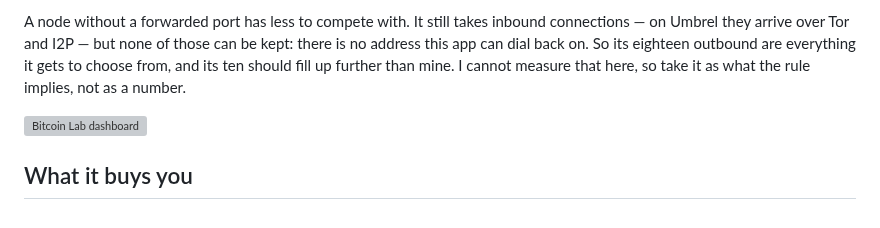
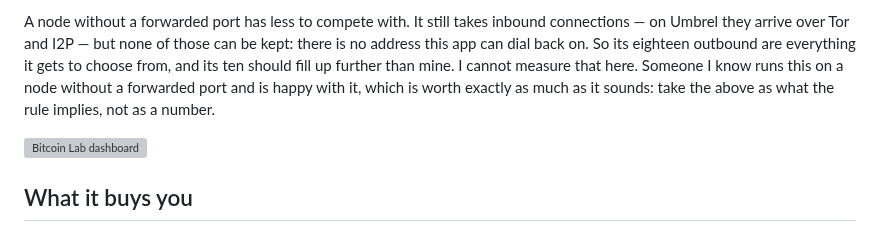
Before and after one commit to benunskilled/bitcoin-lab, a Markdown page: README.md, the part around the change. GitHub-like rendering; grey boxes are pictures that could not be loaded.

Commit message:
There is a second node. It has not sent any numbers
The paragraph about a node with no forwarded port ended by admitting there was
no way to measure one. There is one - a friend of Ben's runs this app on exactly
that kind of node and likes it. What there still is not is a single number from
it.

So it says so, and says what that is worth: "Someone I know runs this on a node
without a forwarded port and is happy with it, which is worth exactly as much as
it sounds." A README that spends its whole length insisting on measurement over
assertion cannot then produce a friend's enthusiasm as evidence. Naming the
anecdote and declining to lean on it is the only way it belongs in here.

It also quietly answers a question the document otherwise leaves open - whether
anyone else runs this at all.

The four funnel counters exist for exactly this case. If that node ever reports
them, the paragraph stops being an inference.

Co-Authored-By: Claude Opus 5 <noreply@anthropic.com>
Claude-Session: https://claude.ai/code/session_01LZM2GNF25gEimrMoMwb8qM

```diff
--- a/README.md
+++ b/README.md
@@ -56,8 +56,9 @@ A node without a forwarded port has less to compete with. It still takes
 inbound connections — on Umbrel they arrive over Tor and I2P — but none of
 those can be kept: there is no address this app can dial back on. So its
 eighteen outbound are everything it gets to choose from, and its ten should fill
-up further than mine. I cannot measure that here, so take it as what the rule
-implies, not as a number.
+up further than mine. I cannot measure that here. Someone I know runs this on a
+node without a forwarded port and is happy with it, which is worth exactly as
+much as it sounds: take the above as what the rule implies, not as a number.
 
 ![Bitcoin Lab dashboard](https://raw.githubusercontent.com/benunskilled/bitcoin-lab-community-store/main/bitcoinlab-node/5.png?v=1.16.1)
 
```
